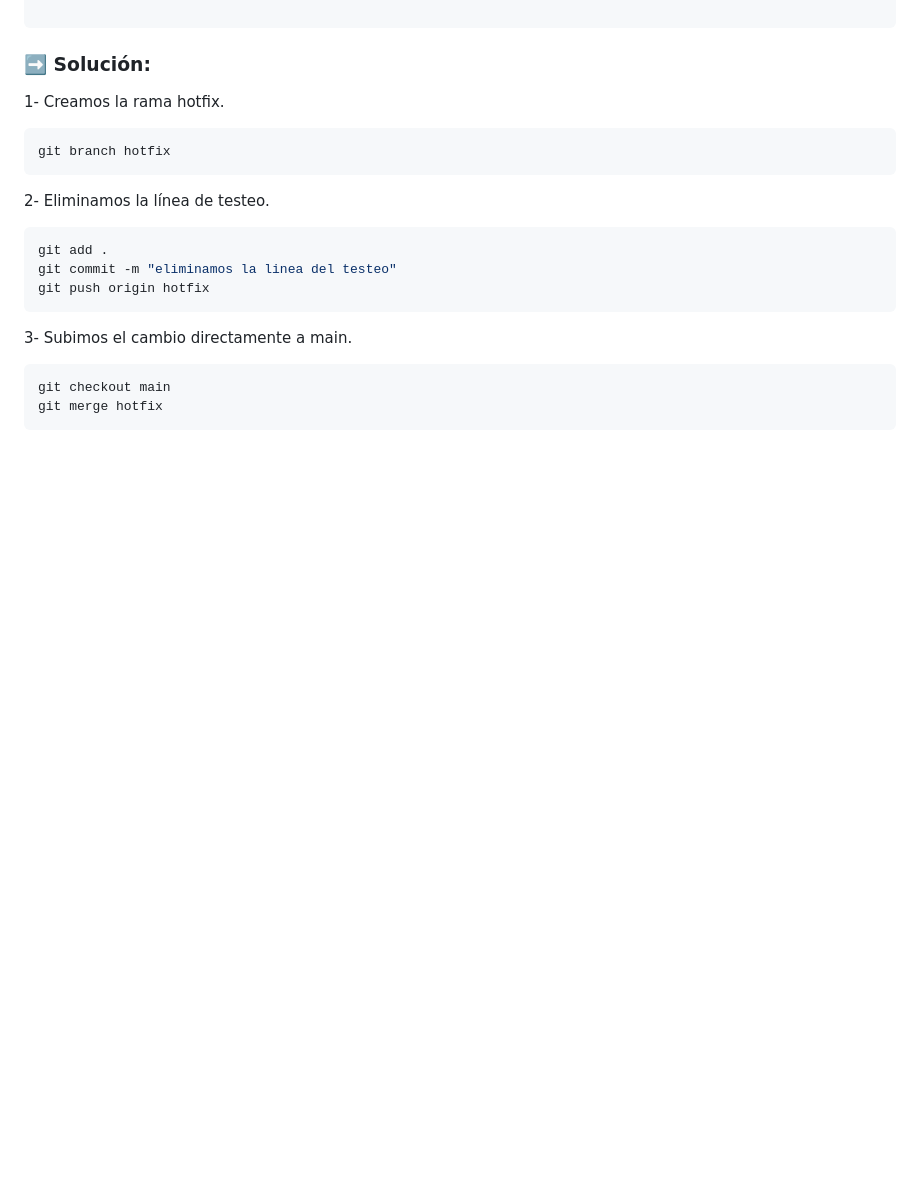
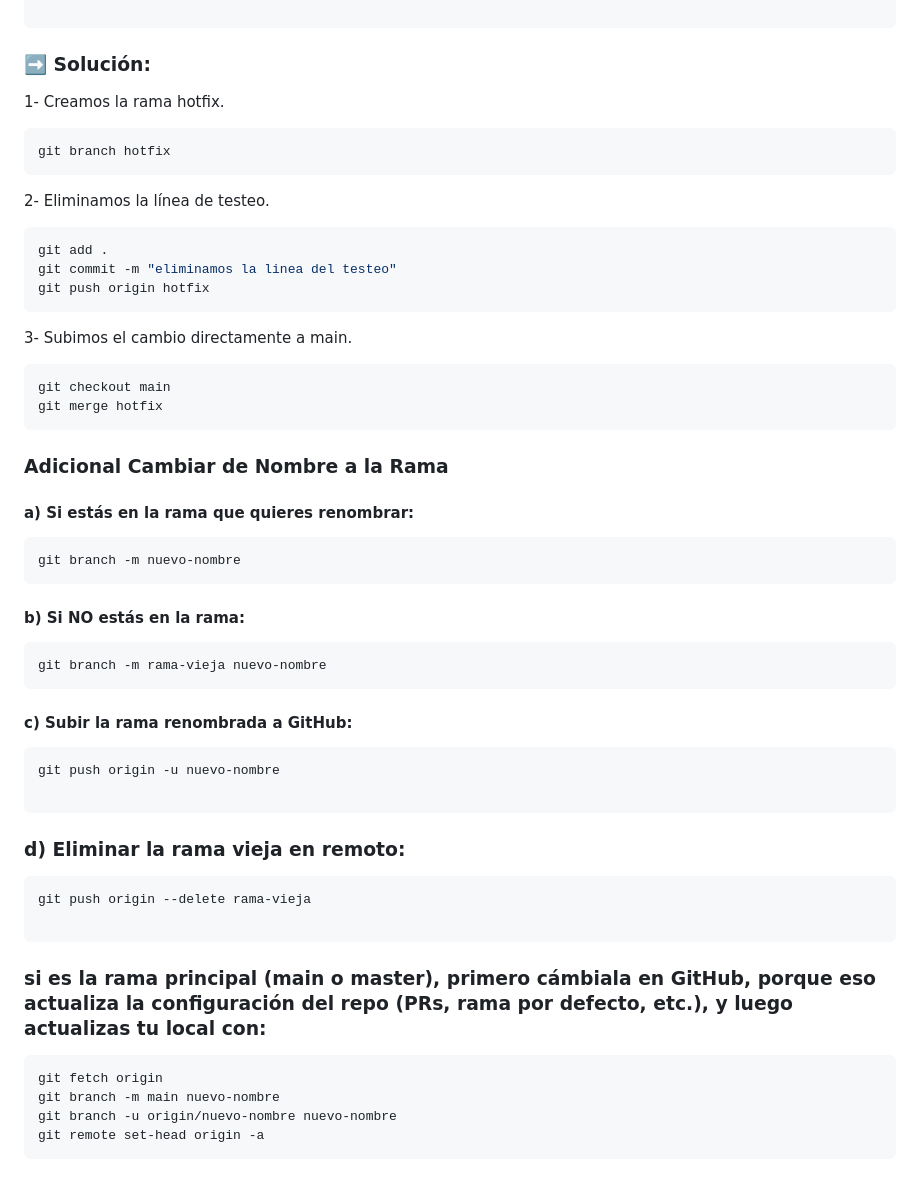
Before and after one commit to kenkairon/CursoDeGithubRamasEcommerce, a Markdown page: README.MD, the part around the change. Drawn GitHub-style; blank space fills up the shorter version.

Commit message:
Agregar cambiar nombre de la rama en el README

````diff
--- a/README.MD
+++ b/README.MD
@@ -342,3 +342,31 @@ git push origin hotfix
 git checkout main
 git merge hotfix
 ```
+
+### Adicional Cambiar de Nombre a la Rama
+
+#### a) Si estás en la rama que quieres renombrar:
+```sh
+git branch -m nuevo-nombre
+```
+#### b) Si NO estás en la rama:
+```sh
+git branch -m rama-vieja nuevo-nombre
+```
+#### c) Subir la rama renombrada a GitHub:
+```sh
+git push origin -u nuevo-nombre
+
+```
+### d) Eliminar la rama vieja en remoto:
+```sh
+git push origin --delete rama-vieja
+
+```
+### si es la rama principal (main o master), primero cámbiala en GitHub, porque eso actualiza la configuración del repo (PRs, rama por defecto, etc.), y luego actualizas tu local con:
+```sh
+git fetch origin
+git branch -m main nuevo-nombre
+git branch -u origin/nuevo-nombre nuevo-nombre
+git remote set-head origin -a
+```
````
